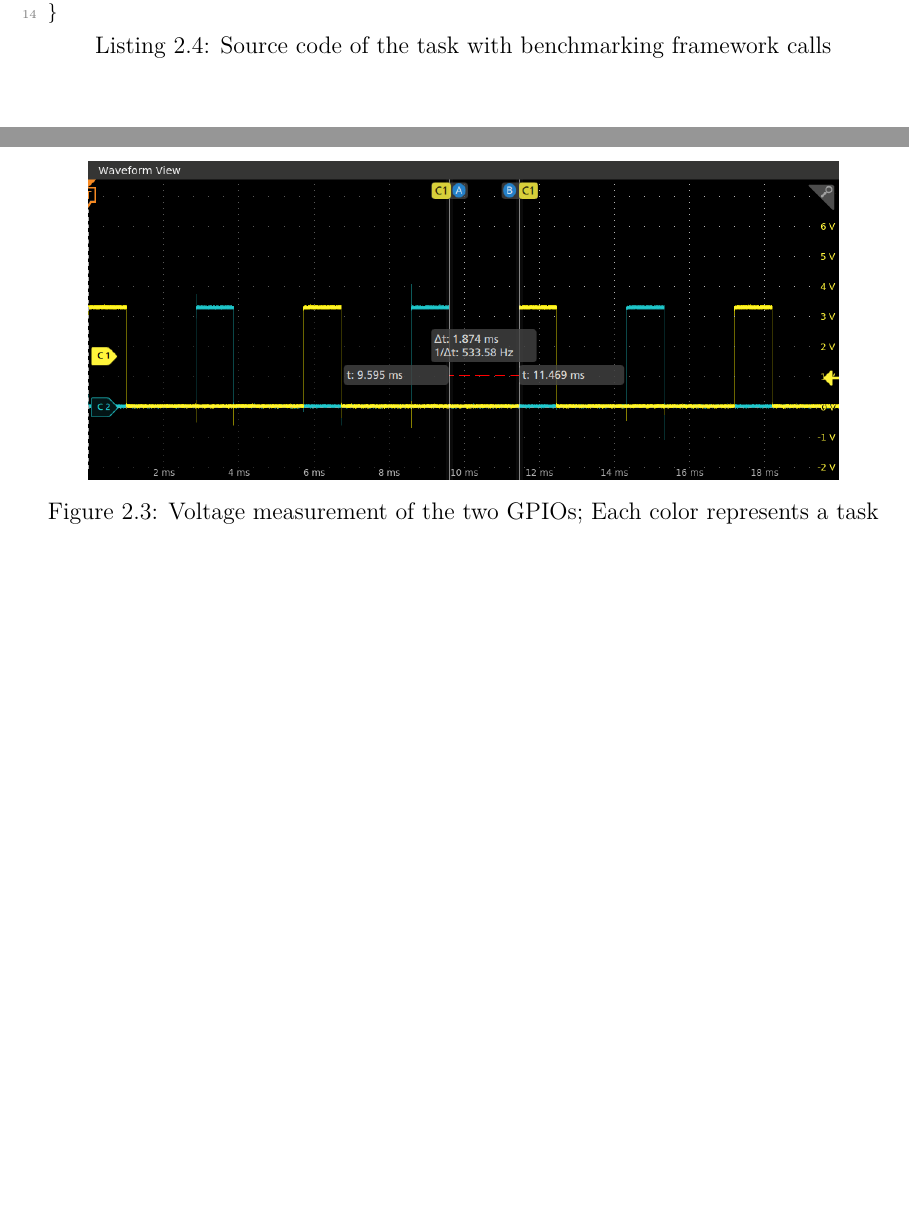
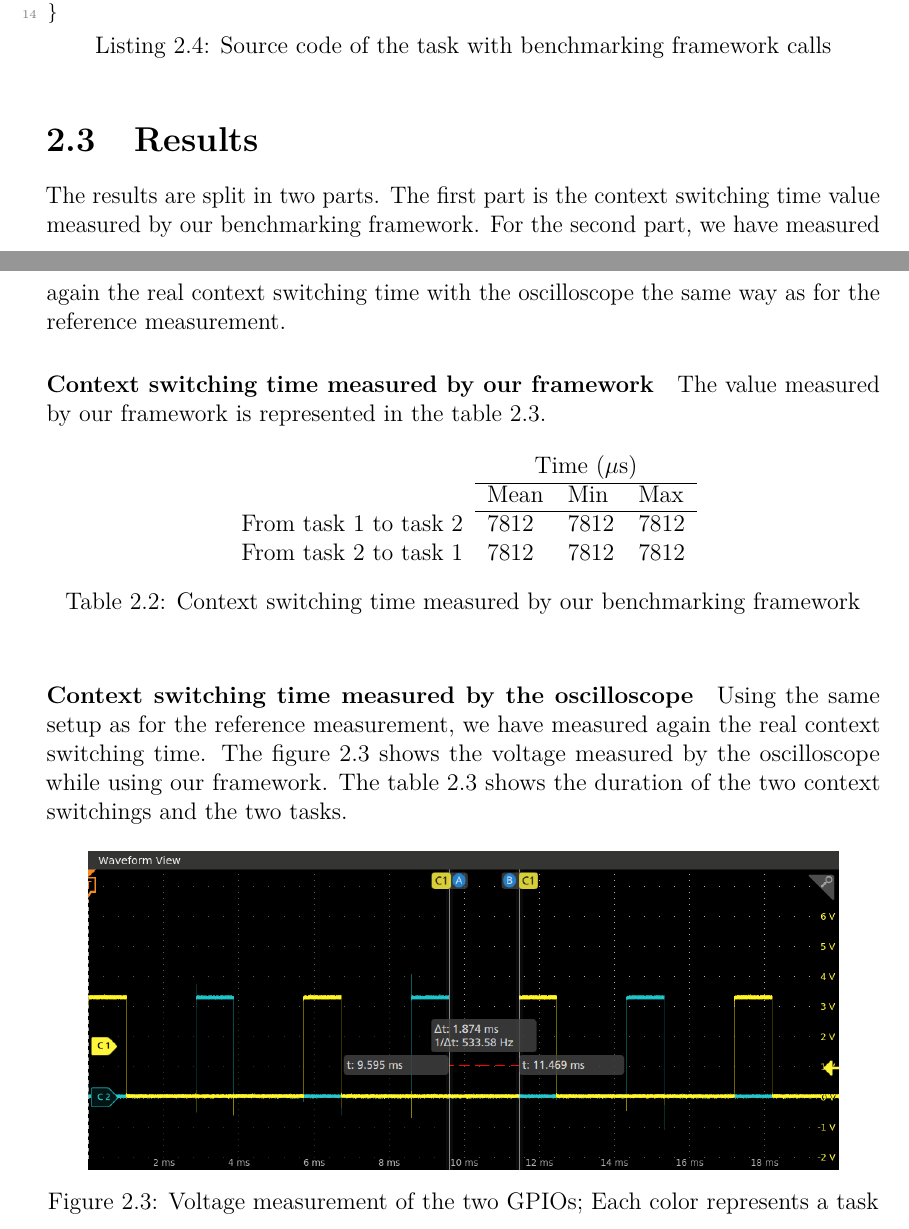
Before and after one commit to bench-os/thesis, a LaTeX thesis (main.tex, which reads part2/internal_benchmarking/result.tex): two parts of pages 30 and 31 of 39 before the commit and two parts of pages 30 and 31 of 40 after it, joined at a grey line, cut so that both start at the same text, the shorter picture padded with empty space. Compiled offline with pdfLaTeX.

Commit message:
🚧 WIP Result section in chap 2

```diff
--- a/part2/internal_benchmarking/result.tex
+++ b/part2/internal_benchmarking/result.tex
@@ -1,4 +1,28 @@
-\section{Result}
+\section{Results}
+
+The results are split in two parts.
+The first part is the context switching time value measured by our benchmarking framework.
+For the second part, we have measured again the real context switching time with the oscilloscope the same way as for the reference measurement.
+
+\paragraph{Context switching time measured by our framework}
+The value measured by our framework is represented in the table \ref{tab:framework-measurement}.
+
+\begin{table}[!h]
+  \centering
+  \begin{tabular}{llll}
+                        & \multicolumn{3}{c}{Time ($\mu$s)}          \\ \cline{2-4}
+                        & \multicolumn{1}{c}{Mean} & Min  & Max  \\ \cline{2-4}
+  From task 1 to task 2 & 7812                     & 7812 & 7812 \\
+  From task 2 to task 1 & 7812                     & 7812 & 7812
+  \end{tabular}
+  \caption{Context switching time measured by our benchmarking framework}
+  \label{tab:framework-measurement}
+  \end{table}
+
+\paragraph{Context switching time measured by the oscilloscope}
+Using the same setup as for the reference measurement, we have measured again the real context switching time.
+The figure \ref{fig:framework-value-wave} shows the voltage measured by the oscilloscope while using our framework.
+The table \ref{tab:framework-measurement} shows the duration of the two context switchings and the two tasks.
 
 \begin{figure}[!ht]
   \centering
```
Also changed, not shown: part2/internal_benchmarking/result.tex (12 more changed lines).
